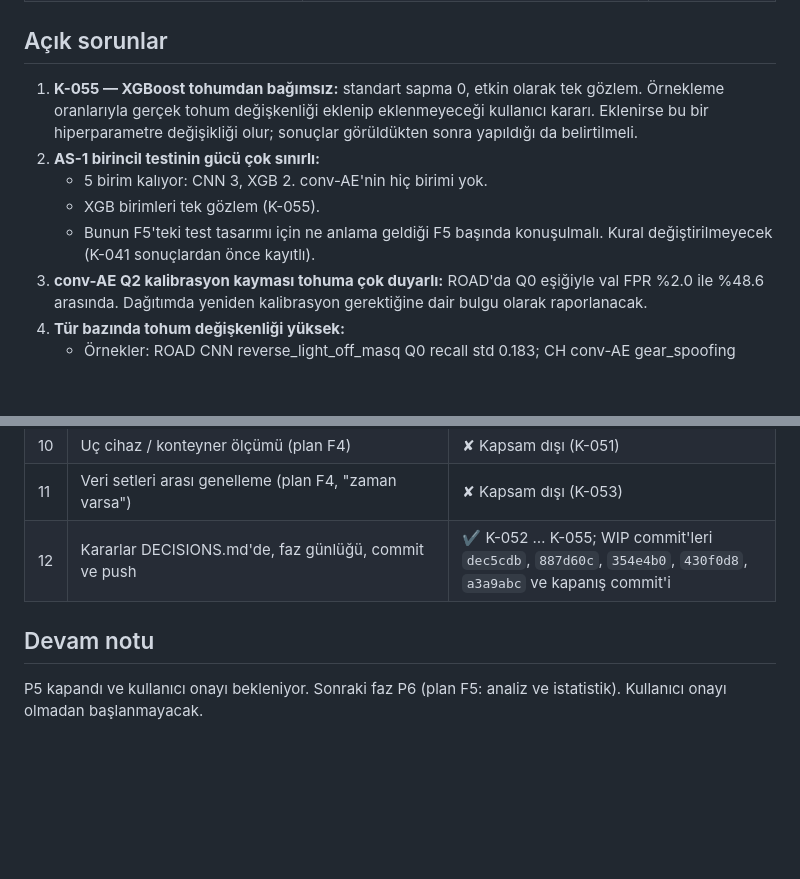
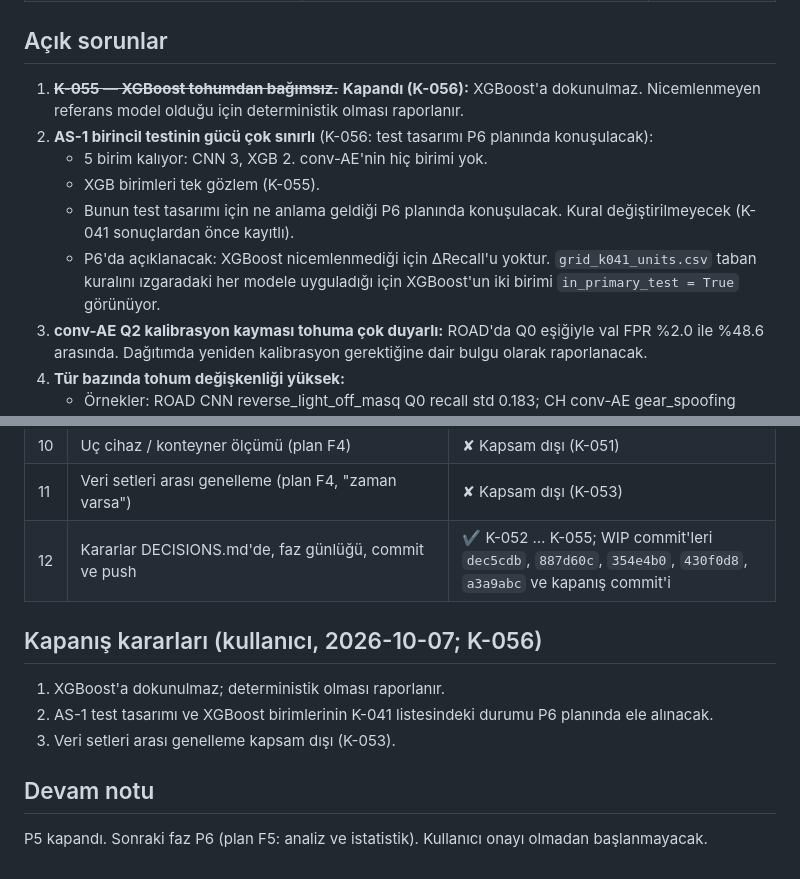
Before and after one commit to yolcayd/iot, a Markdown page: docs/phase-logs/P5.md, 2 parts joined by grey strips. Drawn GitHub-style; blank space fills up the shorter version.

```diff
--- a/docs/phase-logs/P5.md
+++ b/docs/phase-logs/P5.md
@@ -179,11 +179,12 @@ Saldırısız kayıtlarda FPR, 3 tohum: ortalama (min–max).
 
 ## Açık sorunlar
 
-1. **K-055 — XGBoost tohumdan bağımsız:** standart sapma 0, etkin olarak tek gözlem. Örnekleme oranlarıyla gerçek tohum değişkenliği eklenip eklenmeyeceği kullanıcı kararı. Eklenirse bu bir hiperparametre değişikliği olur; sonuçlar görüldükten sonra yapıldığı da belirtilmeli.
-2. **AS-1 birincil testinin gücü çok sınırlı:**
+1. ~~**K-055 — XGBoost tohumdan bağımsız.**~~ **Kapandı (K-056):** XGBoost'a dokunulmaz. Nicemlenmeyen referans model olduğu için deterministik olması raporlanır.
+2. **AS-1 birincil testinin gücü çok sınırlı** (K-056: test tasarımı P6 planında konuşulacak):
    - 5 birim kalıyor: CNN 3, XGB 2. conv-AE'nin hiç birimi yok.
    - XGB birimleri tek gözlem (K-055).
-   - Bunun F5'teki test tasarımı için ne anlama geldiği F5 başında konuşulmalı. Kural değiştirilmeyecek (K-041 sonuçlardan önce kayıtlı).
+   - Bunun test tasarımı için ne anlama geldiği P6 planında konuşulacak. Kural değiştirilmeyecek (K-041 sonuçlardan önce kayıtlı).
+   - P6'da açıklanacak: XGBoost nicemlenmediği için ΔRecall'u yoktur. `grid_k041_units.csv` taban kuralını ızgaradaki her modele uyguladığı için XGBoost'un iki birimi `in_primary_test = True` görünüyor.
 3. **conv-AE Q2 kalibrasyon kayması tohuma çok duyarlı:** ROAD'da Q0 eşiğiyle val FPR %2.0 ile %48.6 arasında. Dağıtımda yeniden kalibrasyon gerektiğine dair bulgu olarak raporlanacak.
 4. **Tür bazında tohum değişkenliği yüksek:**
    - Örnekler: ROAD CNN reverse_light_off_masq Q0 recall std 0.183; CH conv-AE gear_spoofing 0.092; ROAD conv-AE fuzzing 0.221.
@@ -231,6 +232,12 @@ Saldırısız kayıtlarda FPR, 3 tohum: ortalama (min–max).
 | 11 | Veri setleri arası genelleme (plan F4, "zaman varsa") | ✘ Kapsam dışı (K-053) |
 | 12 | Kararlar DECISIONS.md'de, faz günlüğü, commit ve push | ✔ K-052 … K-055; WIP commit'leri `dec5cdb`, `887d60c`, `354e4b0`, `430f0d8`, `a3a9abc` ve kapanış commit'i |
 
+## Kapanış kararları (kullanıcı, 2026-10-07; K-056)
+
+1. XGBoost'a dokunulmaz; deterministik olması raporlanır.
+2. AS-1 test tasarımı ve XGBoost birimlerinin K-041 listesindeki durumu P6 planında ele alınacak.
+3. Veri setleri arası genelleme kapsam dışı (K-053).
+
 ## Devam notu
 
-P5 kapandı ve kullanıcı onayı bekleniyor. Sonraki faz P6 (plan F5: analiz ve istatistik). Kullanıcı onayı olmadan başlanmayacak.
+P5 kapandı. Sonraki faz P6 (plan F5: analiz ve istatistik). Kullanıcı onayı olmadan başlanmayacak.
```
Also changed, not shown: docs/DECISIONS.md (+15 -1 lines).
